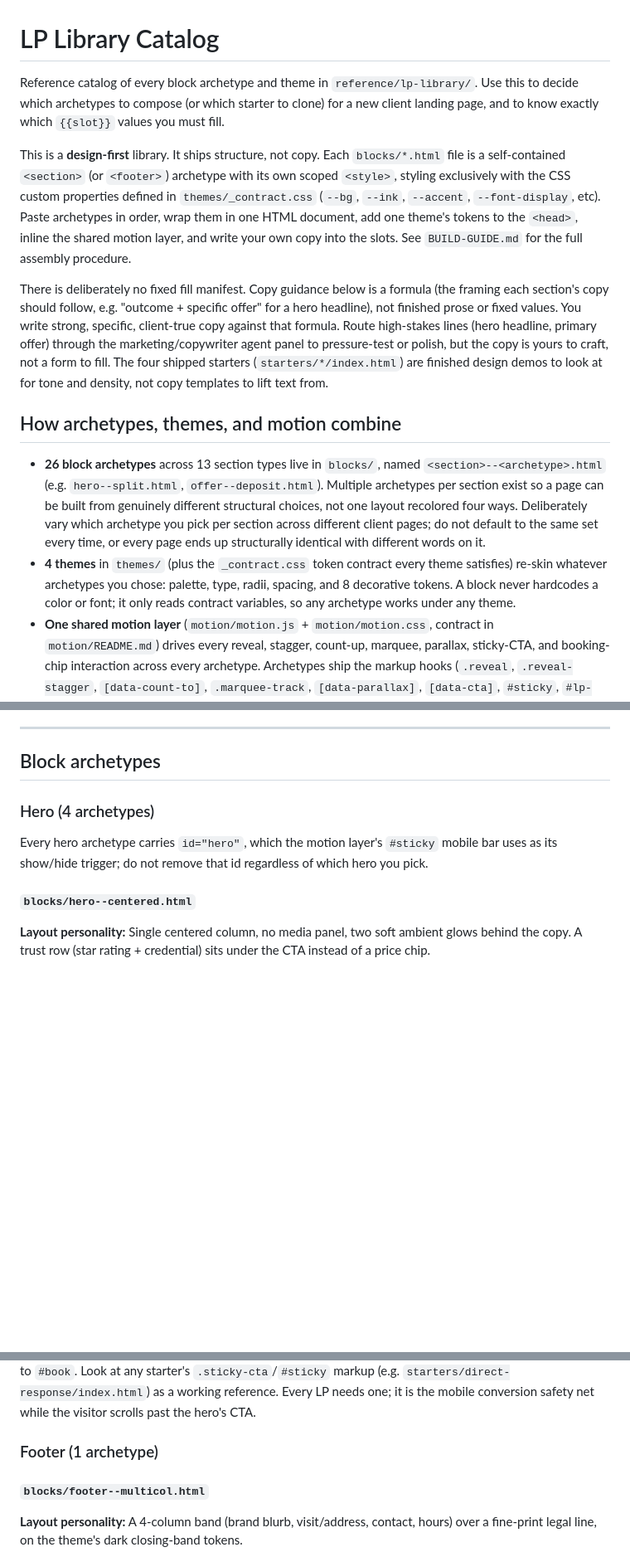
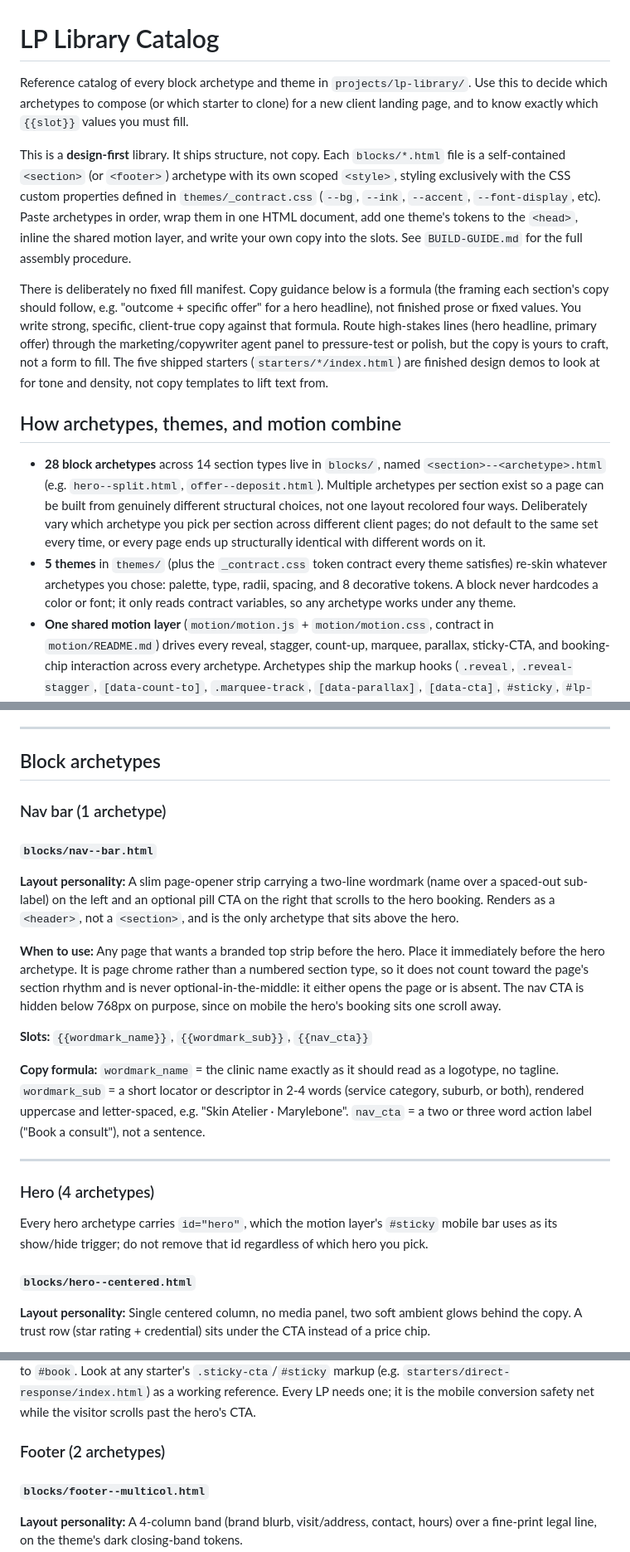
Before and after one commit to GROMDigital/grom-lp-library, a Markdown page: CATALOG.md, 3 parts joined by grey strips. Shown at 83% size. GitHub-like rendering; blank space fills up the shorter version.

Commit message:
docs: document nav--bar, fix stale counts, wire guides-lint into the QA set
guides-lint.mjs was failing on `CATALOG missing nav--bar.html`: the
archetype ships in blocks/ and every starter uses it, but it was never
documented. Adds a full catalog entry for it (layout personality, when to
use, its three slots, copy formula), placed before Hero since it is the
one archetype that sits above the hero.

Corrects counts that had drifted from reality, each verified against the
directories rather than the prose: 26 -> 28 archetypes, 13 -> 14 section
types, 4 -> 5 themes, "four shipped starters" -> five, and the Footer
heading from "(1 archetype)" to "(2 archetypes)" (both footer--multicol
and footer--centered were already documented under it). Also repoints two
stale `reference/lp-library/` paths at `projects/lp-library/`.

Adds guides-lint.mjs to BUILD-GUIDE section 9. It was the one script in the
harness that lints the guides themselves, and it was absent from the
documented QA set, which is how an undocumented archetype went unnoticed.

```diff
--- a/CATALOG.md
+++ b/CATALOG.md
@@ -1,15 +1,15 @@
 # LP Library Catalog
 
-Reference catalog of every block archetype and theme in `reference/lp-library/`. Use this to decide which archetypes to compose (or which starter to clone) for a new client landing page, and to know exactly which `{{slot}}` values you must fill.
+Reference catalog of every block archetype and theme in `projects/lp-library/`. Use this to decide which archetypes to compose (or which starter to clone) for a new client landing page, and to know exactly which `{{slot}}` values you must fill.
 
 This is a **design-first** library. It ships structure, not copy. Each `blocks/*.html` file is a self-contained `<section>` (or `<footer>`) archetype with its own scoped `<style>`, styling exclusively with the CSS custom properties defined in `themes/_contract.css` (`--bg`, `--ink`, `--accent`, `--font-display`, etc). Paste archetypes in order, wrap them in one HTML document, add one theme's tokens to the `<head>`, inline the shared motion layer, and write your own copy into the slots. See `BUILD-GUIDE.md` for the full assembly procedure.
 
-There is deliberately no fixed fill manifest. Copy guidance below is a formula (the framing each section's copy should follow, e.g. "outcome + specific offer" for a hero headline), not finished prose or fixed values. You write strong, specific, client-true copy against that formula. Route high-stakes lines (hero headline, primary offer) through the marketing/copywriter agent panel to pressure-test or polish, but the copy is yours to craft, not a form to fill. The four shipped starters (`starters/*/index.html`) are finished design demos to look at for tone and density, not copy templates to lift text from.
+There is deliberately no fixed fill manifest. Copy guidance below is a formula (the framing each section's copy should follow, e.g. "outcome + specific offer" for a hero headline), not finished prose or fixed values. You write strong, specific, client-true copy against that formula. Route high-stakes lines (hero headline, primary offer) through the marketing/copywriter agent panel to pressure-test or polish, but the copy is yours to craft, not a form to fill. The five shipped starters (`starters/*/index.html`) are finished design demos to look at for tone and density, not copy templates to lift text from.
 
 ## How archetypes, themes, and motion combine
 
-- **26 block archetypes** across 13 section types live in `blocks/`, named `<section>--<archetype>.html` (e.g. `hero--split.html`, `offer--deposit.html`). Multiple archetypes per section exist so a page can be built from genuinely different structural choices, not one layout recolored four ways. Deliberately vary which archetype you pick per section across different client pages; do not default to the same set every time, or every page ends up structurally identical with different words on it.
-- **4 themes** in `themes/` (plus the `_contract.css` token contract every theme satisfies) re-skin whatever archetypes you chose: palette, type, radii, spacing, and 8 decorative tokens. A block never hardcodes a color or font; it only reads contract variables, so any archetype works under any theme.
+- **28 block archetypes** across 14 section types live in `blocks/`, named `<section>--<archetype>.html` (e.g. `hero--split.html`, `offer--deposit.html`). Multiple archetypes per section exist so a page can be built from genuinely different structural choices, not one layout recolored four ways. Deliberately vary which archetype you pick per section across different client pages; do not default to the same set every time, or every page ends up structurally identical with different words on it.
+- **5 themes** in `themes/` (plus the `_contract.css` token contract every theme satisfies) re-skin whatever archetypes you chose: palette, type, radii, spacing, and 8 decorative tokens. A block never hardcodes a color or font; it only reads contract variables, so any archetype works under any theme.
 - **One shared motion layer** (`motion/motion.js` + `motion/motion.css`, contract in `motion/README.md`) drives every reveal, stagger, count-up, marquee, parallax, sticky-CTA, and booking-chip interaction across every archetype. Archetypes ship the markup hooks (`.reveal`, `.reveal-stagger`, `[data-count-to]`, `.marquee-track`, `[data-parallax]`, `[data-cta]`, `#sticky`, `#lp-booking-widget`/`.time-chip`); they never write their own animation code. Content is fully visible with motion.js absent, blocked, or erroring; see `motion/README.md` for the progressive-enhancement contract in full.
 
 A typical page order (see `BUILD-GUIDE.md` §1 for the full composition flow):
@@ -21,6 +21,20 @@ A typical page order (see `BUILD-GUIDE.md` §1 for the full composition flow):
 ---
 
 ## Block archetypes
+
+### Nav bar (1 archetype)
+
+#### `blocks/nav--bar.html`
+
+**Layout personality:** A slim page-opener strip carrying a two-line wordmark (name over a spaced-out sub-label) on the left and an optional pill CTA on the right that scrolls to the hero booking. Renders as a `<header>`, not a `<section>`, and is the only archetype that sits above the hero.
+
+**When to use:** Any page that wants a branded top strip before the hero. Place it immediately before the hero archetype. It is page chrome rather than a numbered section type, so it does not count toward the page's section rhythm and is never optional-in-the-middle: it either opens the page or is absent. The nav CTA is hidden below 768px on purpose, since on mobile the hero's booking sits one scroll away.
+
+**Slots:** `{{wordmark_name}}`, `{{wordmark_sub}}`, `{{nav_cta}}`
+
+**Copy formula:** `wordmark_name` = the clinic name exactly as it should read as a logotype, no tagline. `wordmark_sub` = a short locator or descriptor in 2-4 words (service category, suburb, or both), rendered uppercase and letter-spaced, e.g. "Skin Atelier &middot; Marylebone". `nav_cta` = a two or three word action label ("Book a consult"), not a sentence.
+
+---
 
 ### Hero (4 archetypes)
 
@@ -376,7 +390,7 @@ Both CTA archetypes are secondary, mid-page or pre-footer conversion beats, rest
 
 There is no `blocks/sticky-cta--*.html` file. The fixed, mobile-only bottom bar with a single CTA button is small enough that it is hand-authored directly into each page's own markup and `<style>` block, following the motion layer's `#sticky` hook contract (`motion/README.md`): a fixed-position element with `id="sticky"`, styled entirely with theme tokens, hidden at the desktop breakpoint you choose (every shipped starter hides it above `1024px`; `768px` is also reasonable), showing a short label plus one CTA link to `#book`. Look at any starter's `.sticky-cta`/`#sticky` markup (e.g. `starters/direct-response/index.html`) as a working reference. Every LP needs one; it is the mobile conversion safety net while the visitor scrolls past the hero's CTA.
 
-### Footer (1 archetype)
+### Footer (2 archetypes)
 
 #### `blocks/footer--multicol.html`
 
```
Also changed, not shown: BUILD-GUIDE.md (+10 -2 lines).
